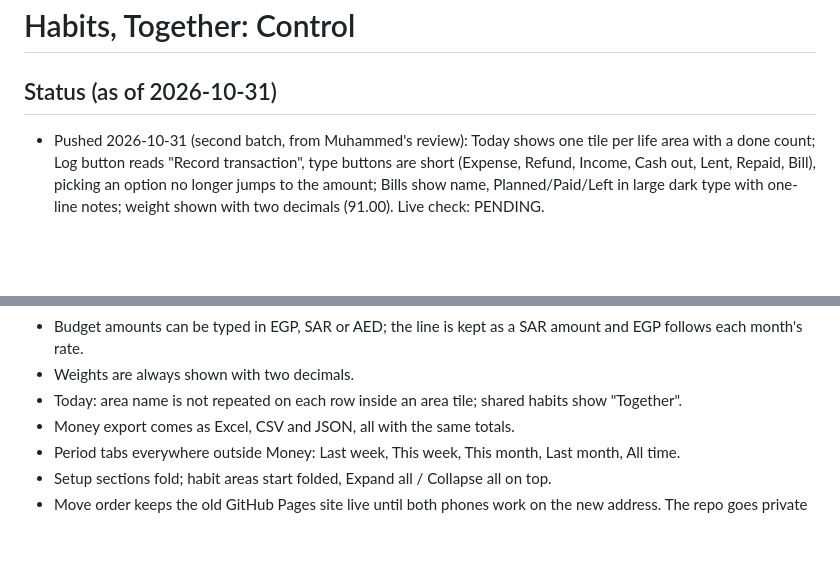
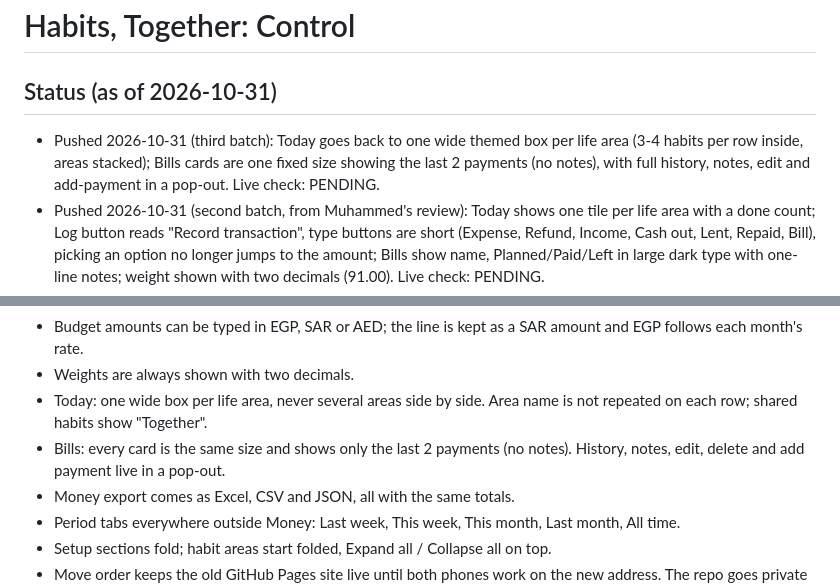
Before and after one commit to meljack-sys/habits, a Markdown page: CONTROL.md, 2 parts joined by grey strips. GitHub-like rendering; blank space fills up the shorter version.

Commit message:
CONTROL: status and decisions for third 2026-10-31 batch
Co-Authored-By: Claude Sonnet 5.5 <noreply@anthropic.com>
Claude-Session: https://claude.ai/code/session_01S471QwBGKB11xkvXnGAU4t

```diff
--- a/CONTROL.md
+++ b/CONTROL.md
@@ -1,6 +1,7 @@
 # Habits, Together: Control
 
 ## Status (as of 2026-10-31)
+- Pushed 2026-10-31 (third batch): Today goes back to one wide themed box per life area (3-4 habits per row inside, areas stacked); Bills cards are one fixed size showing the last 2 payments (no notes), with full history, notes, edit and add-payment in a pop-out. Live check: PENDING.
 - Pushed 2026-10-31 (second batch, from Muhammed's review): Today shows one tile per life area with a done count; Log button reads "Record transaction", type buttons are short (Expense, Refund, Income, Cash out, Lent, Repaid, Bill), picking an option no longer jumps to the amount; Bills show name, Planned/Paid/Left in large dark type with one-line notes; weight shown with two decimals (91.00). Live check: PENDING.
 - Pushed 2026-10-31 (12 commits, up to 9a1efe0): Money (average-spend strip, bill payments in Log, no amount arrows, 6-month category table with drill-down, clickable budget rows, Bills grid, monthly exchange rates, Excel/CSV/JSON export) and outside Money (5 period tabs on Dashboard and Impact, denser laptop layout, new weight chart, Setup fold/unfold). Only tested on sample data. Live check on phone and laptop: PENDING.
 - First Money open after this push asks for October's exchange rates (Muhammed's phone only).
@@ -46,7 +47,8 @@
 - "Where the money goes" is a table: last 6 months plus an average of completed months with spending. It counts logged entries only, not bill payments.
 - Budget amounts can be typed in EGP, SAR or AED; the line is kept as a SAR amount and EGP follows each month's rate.
 - Weights are always shown with two decimals.
-- Today: area name is not repeated on each row inside an area tile; shared habits show "Together".
+- Today: one wide box per life area, never several areas side by side. Area name is not repeated on each row; shared habits show "Together".
+- Bills: every card is the same size and shows only the last 2 payments (no notes). History, notes, edit, delete and add payment live in a pop-out.
 - Money export comes as Excel, CSV and JSON, all with the same totals.
 - Period tabs everywhere outside Money: Last week, This week, This month, Last month, All time.
 - Setup sections fold; habit areas start folded, Expand all / Collapse all on top.
```
